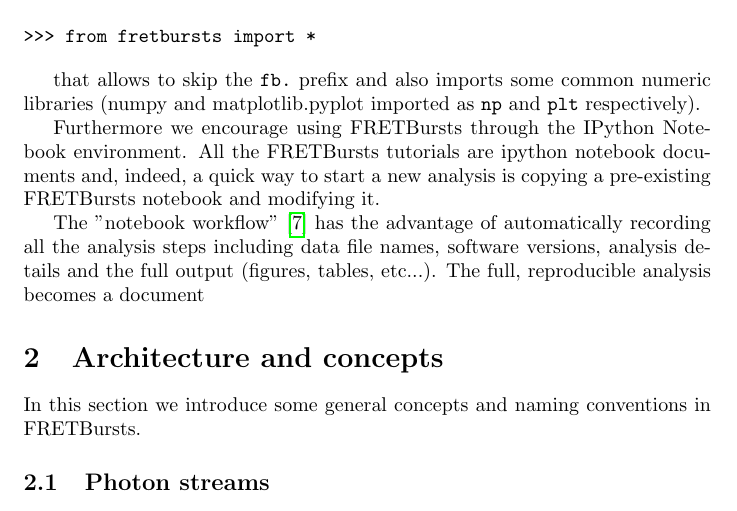
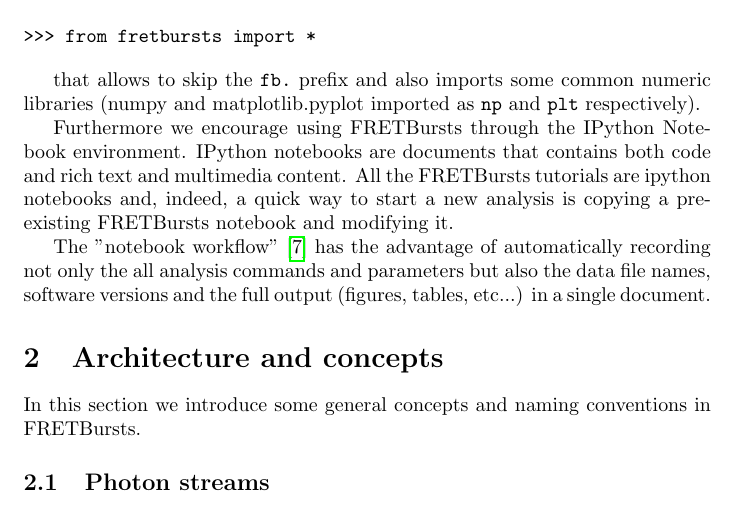
Before and after one commit to tritemio/fretbursts_paper, a LaTeX paper (main.tex, which reads Introduction.tex): part of page 2 of 12, cut so that both start at the same text. Compiled offline with pdfLaTeX.

Commit message:
edited Introduction.tex

```diff
--- a/Introduction.tex
+++ b/Introduction.tex
@@ -43,11 +43,12 @@ libraries (numpy and matplotlib.pyplot imported as \verb|np| and \verb|plt|
 respectively).
 
 Furthermore we encourage using FRETBursts through the IPython Notebook
-environment. All the FRETBursts tutorials are ipython notebook documents and,
-indeed, a quick way to start a new analysis is copying a pre-existing FRETBursts
-notebook and modifying it.
+environment. IPython notebooks are documents that contains both code and
+rich text and multimedia content. All the FRETBursts tutorials are
+ipython notebooks and, indeed, a quick way to start a new analysis is copying
+a pre-existing FRETBursts notebook and modifying it.
 
 The "notebook workflow"\cite{Shen_2014} has the advantage of automatically
-recording all the analysis steps including
-data file names, software versions, analysis details and the full output
-(figures, tables, etc...). The full, reproducible analysis becomes a document
+recording not only the all analysis commands and parameters but also the
+data file names, software versions and the full output
+(figures, tables, etc...) in a single document.
```
